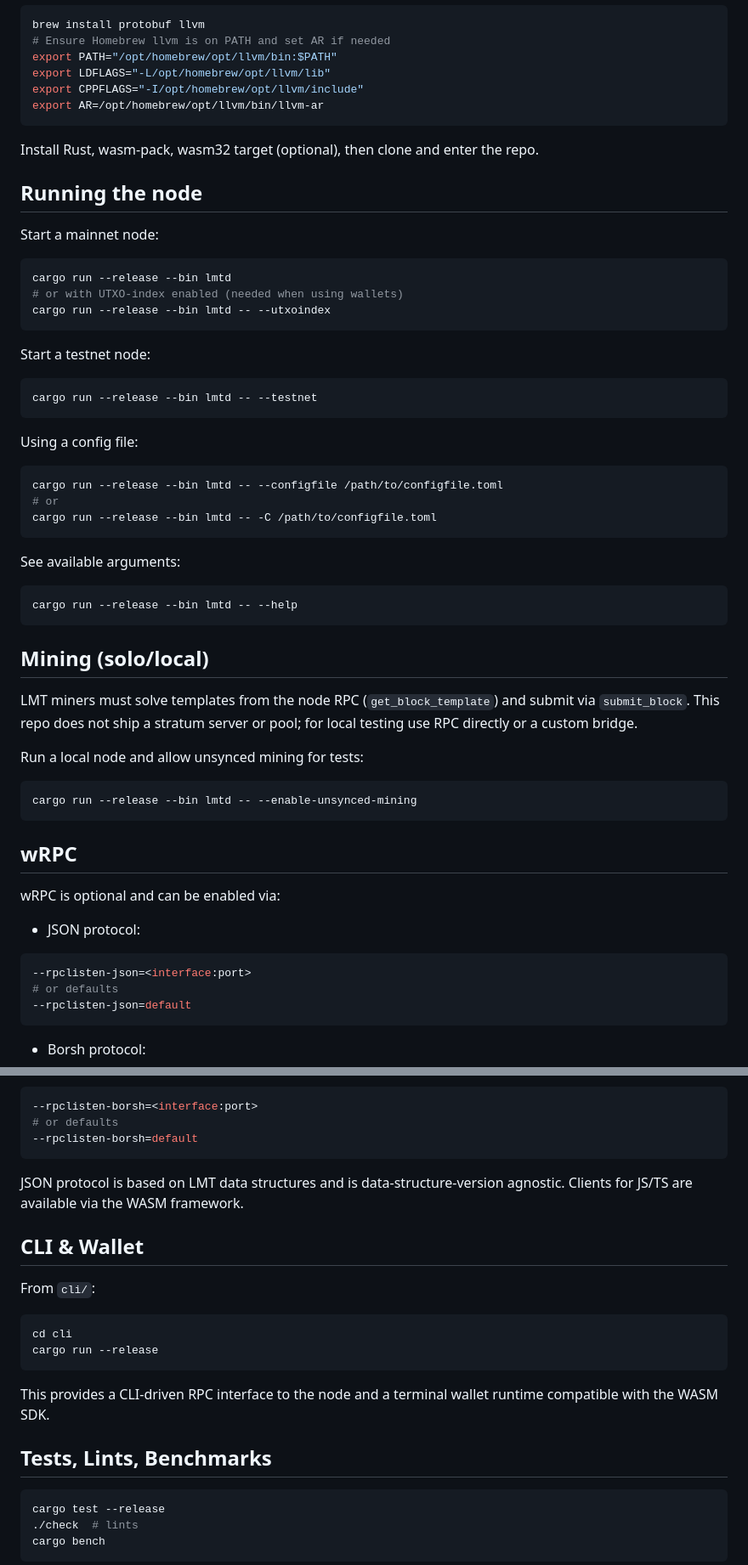
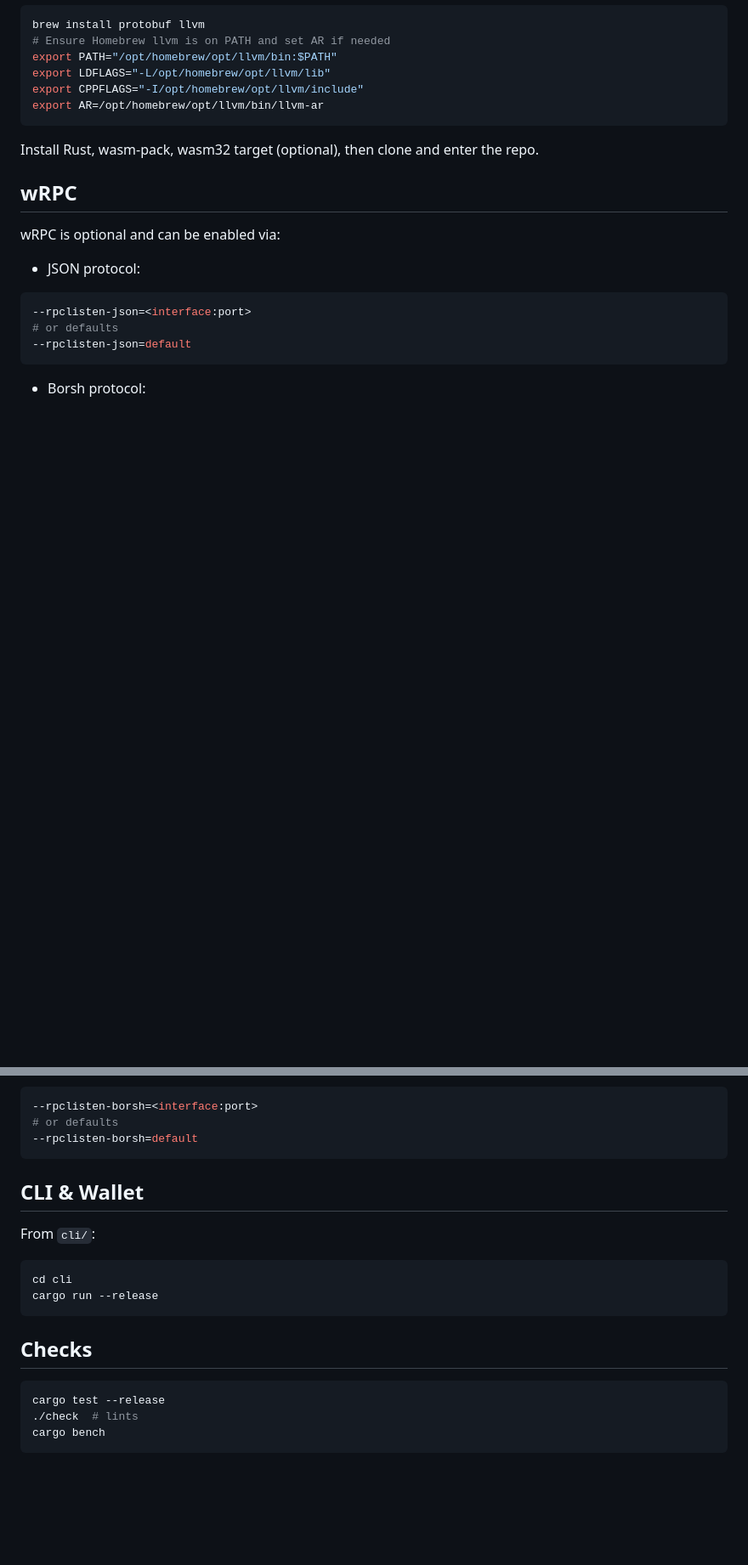
Before and after one commit to cadaritre/Lapis-monetae, a Markdown page: README.md, 2 parts joined by grey strips. Shown at 85% size. Rendered like a GitHub page; blank space fills up the shorter version.

````diff
--- a/README.md
+++ b/README.md
@@ -57,37 +105,6 @@ export AR=/opt/homebrew/opt/llvm/bin/llvm-ar
 ```
 Install Rust, wasm-pack, wasm32 target (optional), then clone and enter the repo.
 
-## Running the node
-Start a mainnet node:
-```bash
-cargo run --release --bin lmtd
-# or with UTXO-index enabled (needed when using wallets)
-cargo run --release --bin lmtd -- --utxoindex
-```
-Start a testnet node:
-```bash
-cargo run --release --bin lmtd -- --testnet
-```
-Using a config file:
-```bash
-cargo run --release --bin lmtd -- --configfile /path/to/configfile.toml
-# or
-cargo run --release --bin lmtd -- -C /path/to/configfile.toml
-```
-See available arguments:
-```bash
-cargo run --release --bin lmtd -- --help
-```
-
-## Mining (solo/local)
-LMT miners must solve templates from the node RPC (`get_block_template`) and submit via `submit_block`.
-This repo does not ship a stratum server or pool; for local testing use RPC directly or a custom bridge.
-
-Run a local node and allow unsynced mining for tests:
-```bash
-cargo run --release --bin lmtd -- --enable-unsynced-mining
-```
-
 ## wRPC
 wRPC is optional and can be enabled via:
 - JSON protocol:
@@ -102,7 +119,6 @@ wRPC is optional and can be enabled via:
 # or defaults
 --rpclisten-borsh=default
 ```
-JSON protocol is based on LMT data structures and is data-structure-version agnostic. Clients for JS/TS are available via the WASM framework.
 
 ## CLI & Wallet
 From `cli/`:
@@ -110,9 +126,8 @@ From `cli/`:
 cd cli
 cargo run --release
 ```
-This provides a CLI-driven RPC interface to the node and a terminal wallet runtime compatible with the WASM SDK.
 
-## Tests, Lints, Benchmarks
+## Checks
 ```bash
 cargo test --release
 ./check  # lints
````
Also changed, not shown: other parts of README.md (+57 -9 lines).
